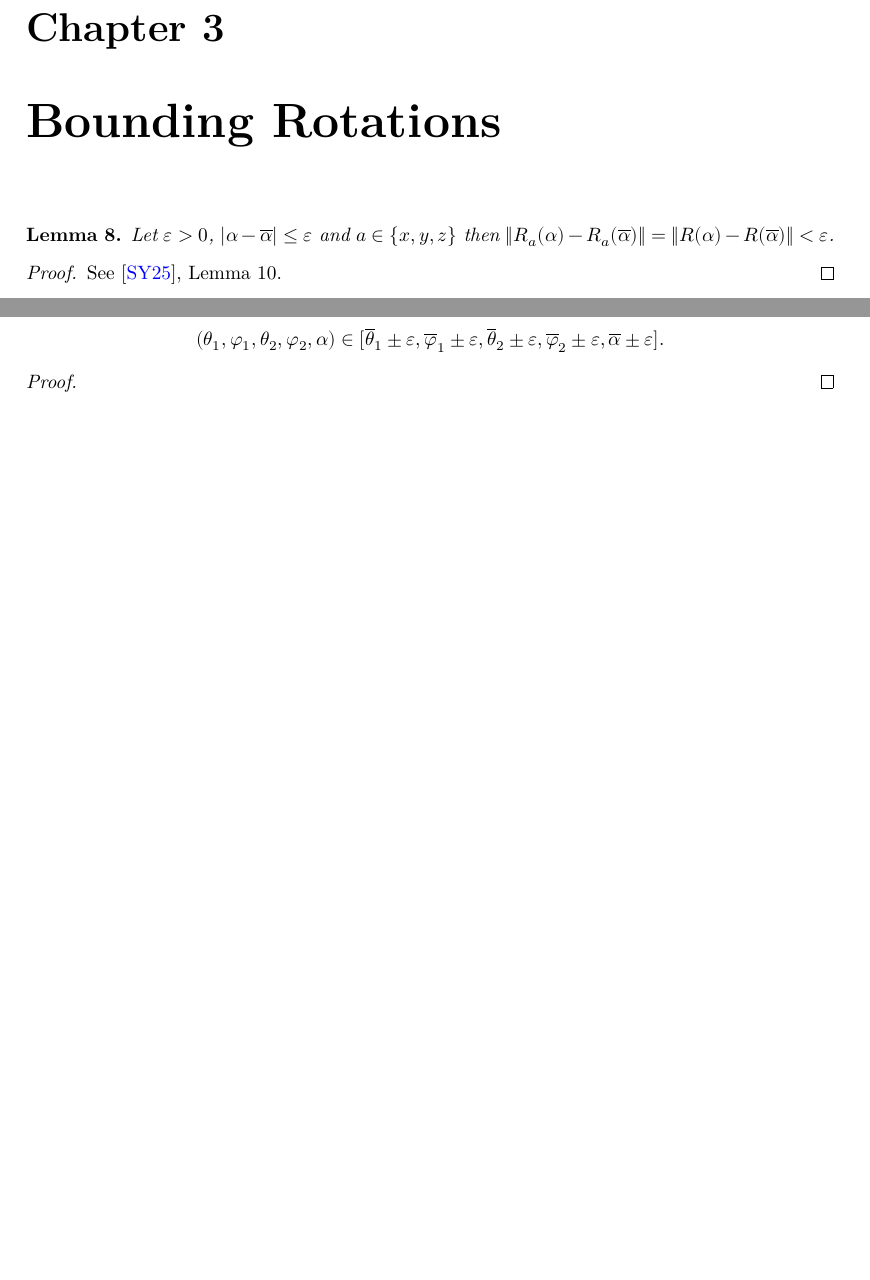
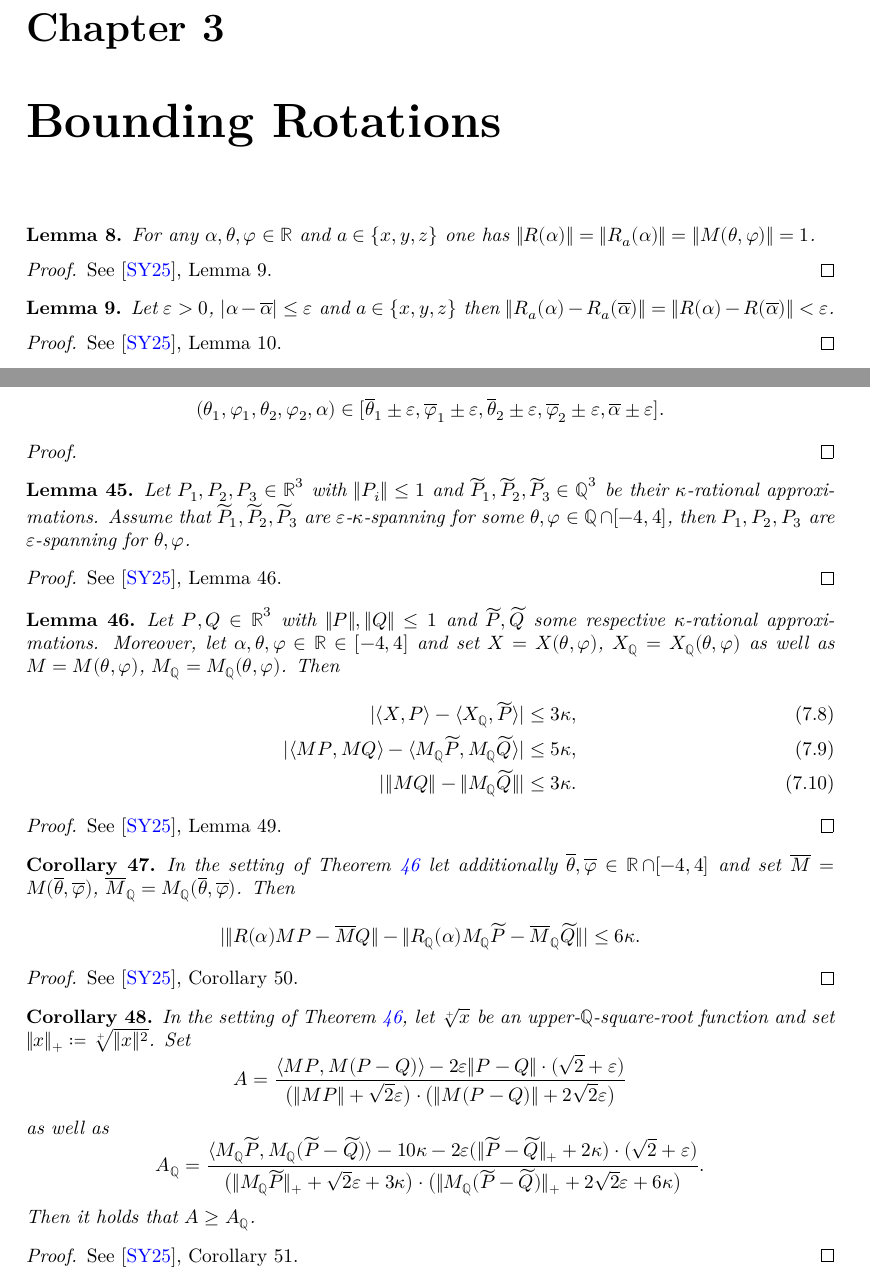
Before and after one commit to tom7/noperts, a LaTeX document (proof/blueprint/src/print.tex, which reads proof/blueprint/src/chapters/bounding.tex, proof/blueprint/src/chapters/rational.tex): two parts of pages 5 and 14 of 17 before the commit and two parts of pages 5 and 14 of 18 after it, joined at a grey line, cut so that both start at the same text, the shorter picture padded with empty space. Compiled offline with XeLaTeX.

Commit message:
feat: import lemmas for rational local theorem

```diff
--- a/proof/blueprint/src/chapters/bounding.tex
+++ b/proof/blueprint/src/chapters/bounding.tex
@@ -1,4 +1,11 @@
 \chapter{Bounding Rotations}
+
+\begin{lemma} \label{lem:RaRalpha}
+For any $\alpha, \theta,\varphi \in \R$ and $a \in \{x,y,z\}$ one has $\| R(\alpha)\| = \| R_a(\alpha)\| =\| M(\theta, \phi)\| = 1$.
+\end{lemma}
+\begin{proof}
+See \cite{polyhedron.without.rupert}, Lemma 9.
+\end{proof}
 
 \begin{lemma} \label{lem:RaRa}
   \lean{Bounding.RaRa}
--- a/proof/blueprint/src/chapters/rational.tex
+++ b/proof/blueprint/src/chapters/rational.tex
@@ -136,6 +136,57 @@ See \cite{polyhedron.without.rupert}, Lemma 44.
 \uses{thm:global,lem:boundskappa}
 \end{proof}
 
+\begin{lemma} \label{lem:ekspanningespanning}
+    Let $P_1, P_2, P_3 \in \R^3$ with $\|P_i\| \leq 1$ and $\widetilde{P}_1, \widetilde{P}_2, \widetilde{P}_3 \in \Q^3$ be their $\kappa$-rational approximations. Assume that $\widetilde{P}_1, \widetilde{P}_2, \widetilde{P}_3$ are $\epsilon$-$\kappa$-spanning for some $\theta, \phi \in \Q \cap [-4,4]$, then $P_1, P_2, P_3$ are $\epsilon$-spanning for $\theta, \phi$.
+\end{lemma}
+\begin{proof}
+See \cite{polyhedron.without.rupert}, Lemma 46.
+\uses{lem:A1AnB1Bn,lem:eps-spanning}
+\end{proof}
+
+
+\begin{lemma} \label{lem:boundskappa3}
+    Let $P,Q \in \R^3$ with $\|P\|,\|Q\|\leq 1$ and $\widetilde{P},\widetilde{Q}$ some respective $\kappa$-rational approximations. Moreover, let $\alpha, \theta, \phi \in \R \in [-4,4]$ and set $X = X(\theta, \phi)$, $X_{\Q} = X_{\Q}(\theta, \phi)$ as well as $M = M(\theta, \phi)$, $M_{\Q} = M_{\Q}(\theta, \phi)$. Then
+    \begin{align}
+        |\langle X, P \rangle - \langle X_{\Q}, \widetilde{P} \rangle| & \leq 3 \kappa, \label{eq:boundskappa3.1}\\
+        |\langle MP, MQ \rangle - \langle M_{\Q} \widetilde{P}, M_{\Q}\widetilde{Q} \rangle| & \leq 5 \kappa, \label{eq:boundskappa3.3}\\
+        |\| M Q \| - \| M_{\Q}\widetilde{Q} \| | & \leq 3 \kappa.\label{eq:boundskappa3.2}
+    \end{align}
+\end{lemma}
+\begin{proof}
+See \cite{polyhedron.without.rupert}, Lemma 49.
+\uses{lem:A1AnB1Bn}
+\end{proof}
+
+
+\begin{corollary} \label{corr:deltakappa}
+    In the setting of  \cref{lem:boundskappa3} let additionally $\thetab, \phib \in \R \cap [-4,4]$ and set $\overline{M} = M(\thetab, \phib)$, $\overline{M}_{\Q} = M_{\Q}(\thetab, \phib)$. Then
+    \[
+    |\| R(\alpha) M P - \overline{M} Q\|- \| R_{\Q}(\alpha) M_{\Q} \widetilde{P} - \overline{M}_{\Q} \widetilde{Q}\| | \leq 6 \kappa.\label{eq:boundskappa3.4}
+    \]
+\end{corollary}
+\begin{proof}
+See \cite{polyhedron.without.rupert}, Corollary 50.
+\uses{lem:boundskappa3}
+\end{proof}
+
+
+\begin{corollary} \label{lem:boundskappa4}
+    In the setting of \cref{lem:boundskappa3}, let $\sqrt[+]{x}$ be an upper-$\Q$-square-root function and set $\|x\|_{+} \coloneqq \sqrt[+]{\|x\|^2}$. Set
+    \[
+        A =  \frac{\langle M P, M(P-Q)\rangle - 2 \epsilon  \|P-Q\| \cdot  (\sqrt{2}+\varepsilon)}{ \big(\| M P\|+\sqrt{2} \varepsilon \big) \cdot \big(\|M(P-Q)\|+2 \sqrt{2} \varepsilon\big)}
+    \]
+    as well as
+    \[
+        A_{\Q} =         \frac{\langle M_{\Q} \widetilde{P}, M_{\Q} (\widetilde{P}-\widetilde{Q})\rangle - 10\kappa - 2 \epsilon ( \|\widetilde{P}-\widetilde{Q}\|_{+} + 2 \kappa ) \cdot  (\sqrt{2}+\varepsilon)}{ \big(\| M_{\Q} \widetilde{P}\|_{+}+\sqrt{2} \varepsilon + 3\kappa \big) \cdot \big(\|M_{\Q}(\widetilde{P}-\widetilde{Q})\|_{+}+2 \sqrt{2} \varepsilon + 6\kappa\big)}.
+    \]
+    Then it holds that $A \geq A_{\Q}$.
+\end{corollary}
+\begin{proof}
+See \cite{polyhedron.without.rupert}, Corollary 51.
+\uses{lem:boundskappa3}
+\end{proof}
+
 \begin{theorem}[Rational Local Theorem] \label{thm:local_rational}
     Let $\PPP$ be a polyhedron with radius $\rho=1$ and $\widetilde{P}_i$ be a $\kappa$-rational approximation of $P_i \in \PPP$. Set $\widetilde{\PPP} = \{\widetilde{P}_i \text{ for } P_i \in \PPP \}$. Let $P_1, P_2, P_3, Q_1, Q_2, Q_3 \in \PPP$ be not necessarily distinct and assume that $P_1, P_2, P_3$ and $Q_1, Q_2, Q_3$ are congruent.
     Let $\epsilon>0$ and $\thetab_1,\phib_1,\thetab_2,\phib_2,\alphab \in \Q \cap [-4,4]$.
```
Also changed, not shown: proof/blueprint/src/chapters/bounding.tex (2 more changed lines), proof/blueprint/src/chapters/rational.tex (6 more changed lines).
